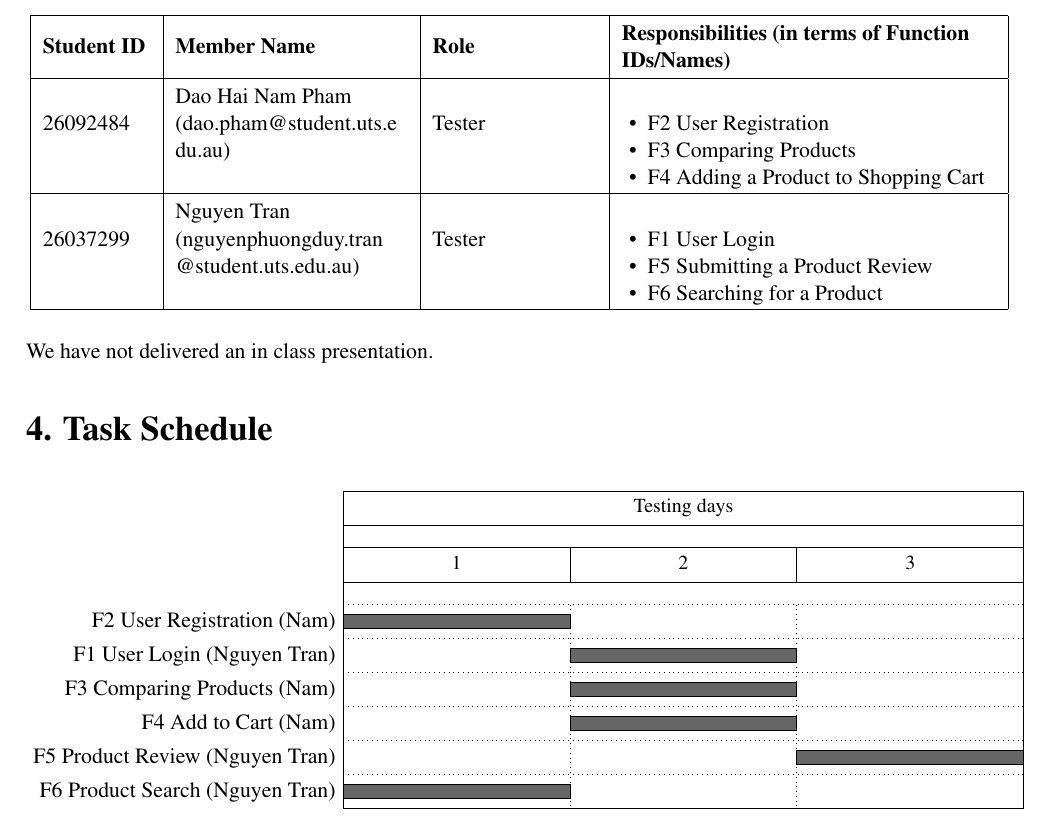
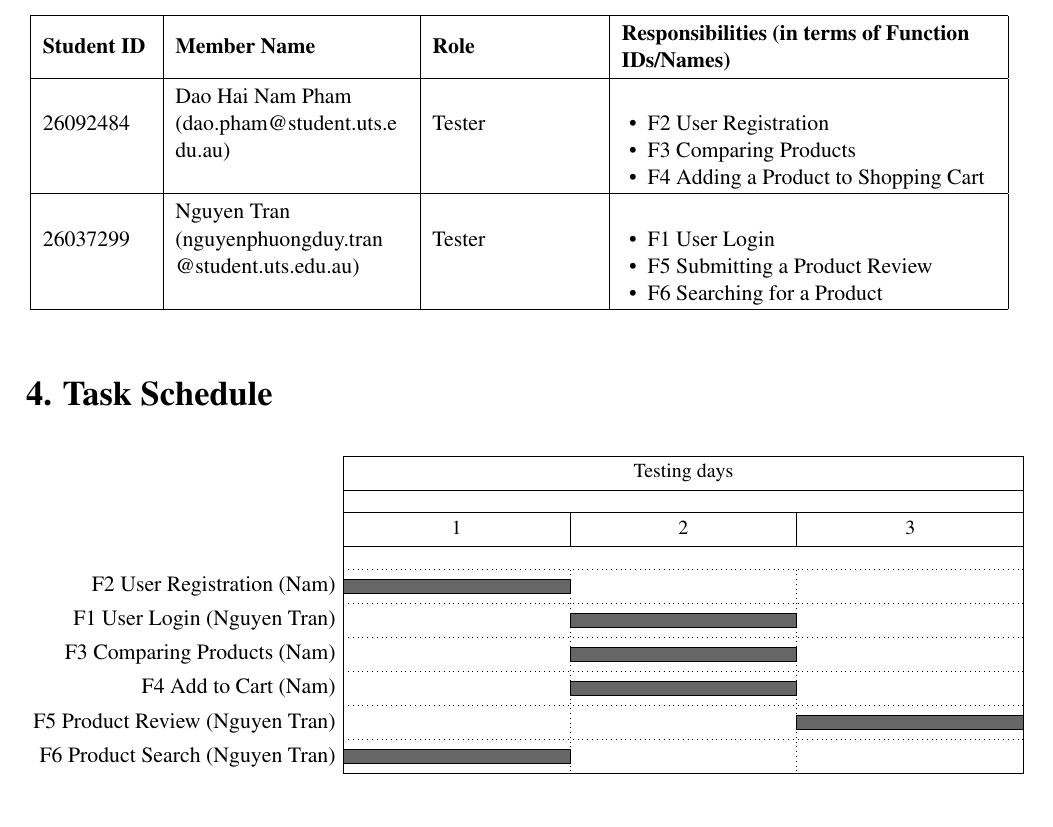
Before and after one commit to nam643/Nah-I-d-win-, a LaTeX document (main.tex): part of page 3 of 23, cut so that both start at the same text. Compiled offline with pdfLaTeX.

Commit message:
Final commit hopefully

```diff
--- a/main.tex
+++ b/main.tex
@@ -229,7 +229,6 @@ Search bar on every page; results page, e.g.\ \url{https://opencart.abstracta.us
 \end{itemize}\vspace{2pt}\end{minipage} \\ \hline
 \end{longtable}}
 \vspace{-1ex}
-We have not delivered an in class presentation.
 
 %====================================================================
 \section*{4. Task Schedule}
```
